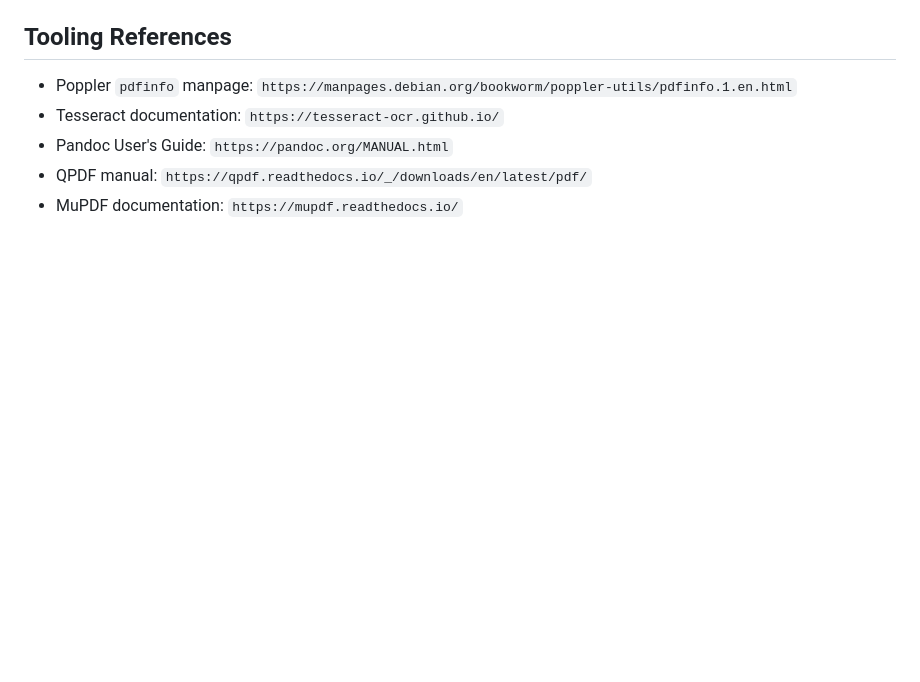
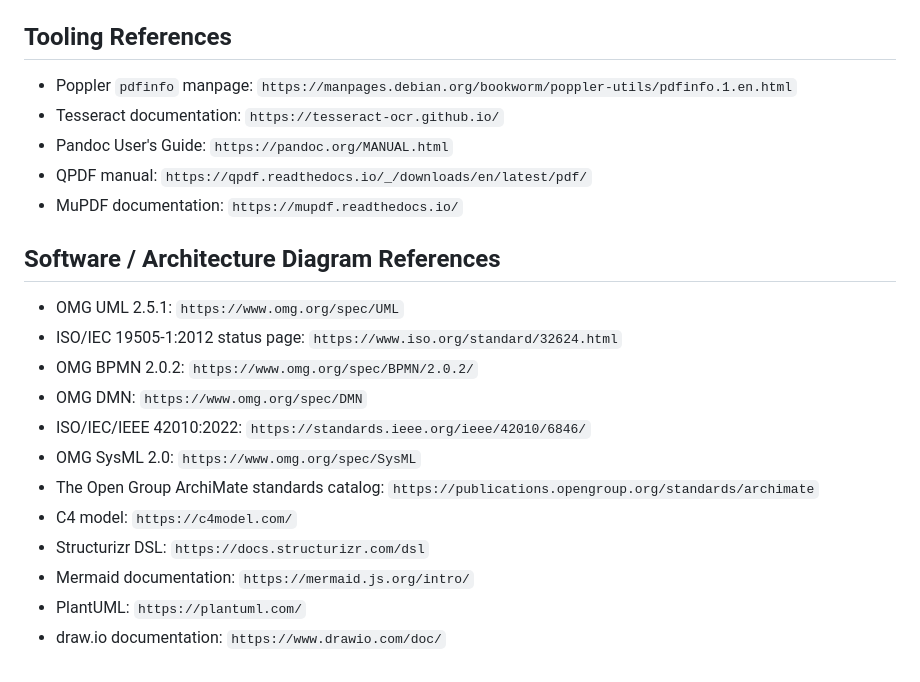
Before and after one commit to semantic-hallucinations/diploma-toolkit-2026, a Markdown page: standards/notes/sources.md, the part around the change. GitHub-like rendering; blank space fills up the shorter version.

```diff
--- a/standards/notes/sources.md
+++ b/standards/notes/sources.md
@@ -85,3 +85,30 @@ The current page links these files, but they returned `404` during retrieval on
   `https://qpdf.readthedocs.io/_/downloads/en/latest/pdf/`
 - MuPDF documentation:
   `https://mupdf.readthedocs.io/`
+
+## Software / Architecture Diagram References
+
+- OMG UML 2.5.1:
+  `https://www.omg.org/spec/UML`
+- ISO/IEC 19505-1:2012 status page:
+  `https://www.iso.org/standard/32624.html`
+- OMG BPMN 2.0.2:
+  `https://www.omg.org/spec/BPMN/2.0.2/`
+- OMG DMN:
+  `https://www.omg.org/spec/DMN`
+- ISO/IEC/IEEE 42010:2022:
+  `https://standards.ieee.org/ieee/42010/6846/`
+- OMG SysML 2.0:
+  `https://www.omg.org/spec/SysML`
+- The Open Group ArchiMate standards catalog:
+  `https://publications.opengroup.org/standards/archimate`
+- C4 model:
+  `https://c4model.com/`
+- Structurizr DSL:
+  `https://docs.structurizr.com/dsl`
+- Mermaid documentation:
+  `https://mermaid.js.org/intro/`
+- PlantUML:
+  `https://plantuml.com/`
+- draw.io documentation:
+  `https://www.drawio.com/doc/`
```
Also changed, not shown: standards/README.md (+8 -0 lines), standards/notes/software-architecture-diagrams.md (added, +351 -0 lines).
